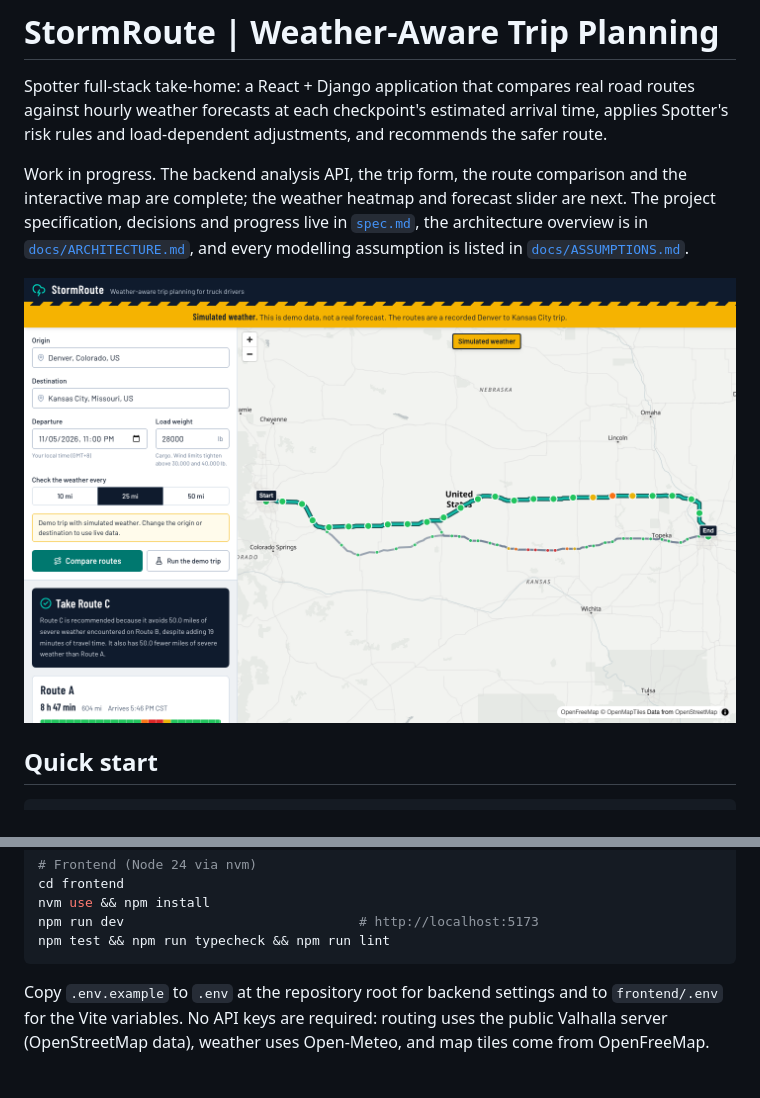
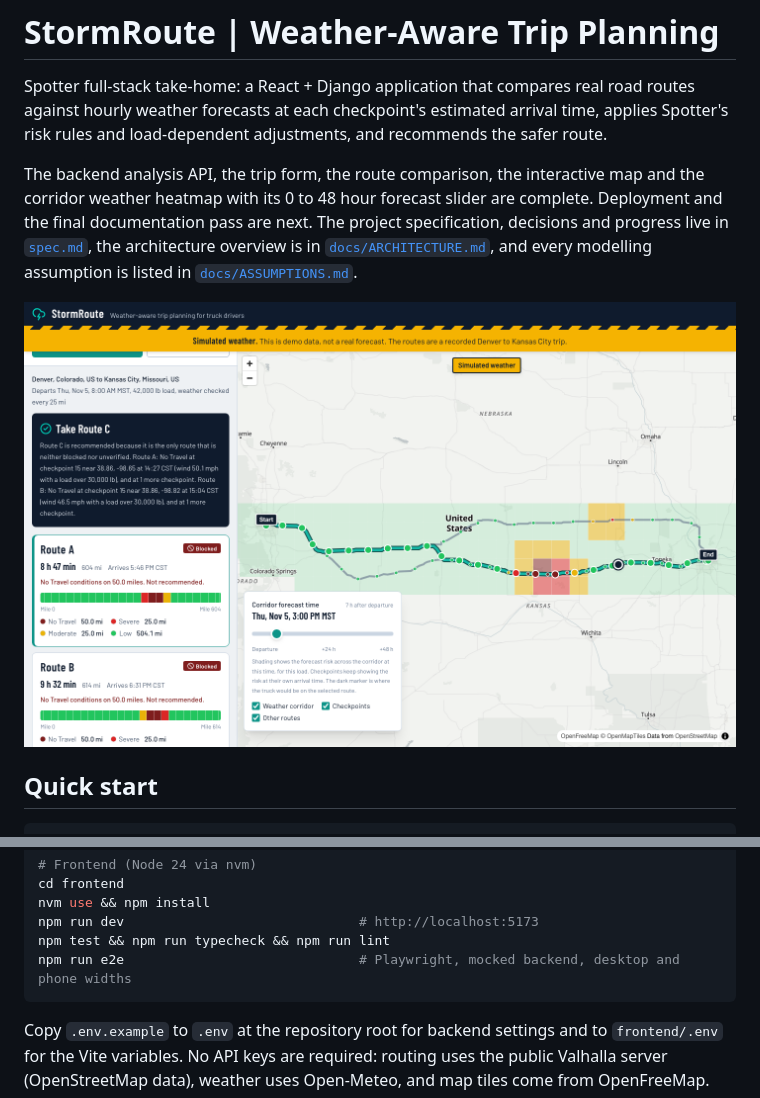
Before and after one commit to Oliver-Leonor/spotter-weather-routing, a Markdown page: README.md, 2 parts joined by grey strips. GitHub-like rendering; pictures changed too: docs/screenshots/pr4-desktop-heatmap.png (added); blank space fills up the shorter version.

Commit message:
Docs: spec.md PR #3 merged and PR #4 status, architecture, README, screenshots

````diff
--- a/README.md
+++ b/README.md
@@ -4,13 +4,14 @@ Spotter full-stack take-home: a React + Django application that compares real ro
 hourly weather forecasts at each checkpoint's estimated arrival time, applies Spotter's risk rules
 and load-dependent adjustments, and recommends the safer route.
 
-Work in progress. The backend analysis API, the trip form, the route comparison and the interactive
-map are complete; the weather heatmap and forecast slider are next. The project
+The backend analysis API, the trip form, the route comparison, the interactive map and the corridor
+weather heatmap with its 0 to 48 hour forecast slider are complete. Deployment and the final
+documentation pass are next. The project
 specification, decisions and progress live in [`spec.md`](./spec.md), the architecture overview is
 in [`docs/ARCHITECTURE.md`](./docs/ARCHITECTURE.md), and every modelling assumption is listed in
 [`docs/ASSUMPTIONS.md`](./docs/ASSUMPTIONS.md).
 
-![StormRoute comparing three Denver to Kansas City routes in demo mode](./docs/screenshots/pr3-desktop-demo.png)
+![StormRoute: three Denver to Kansas City routes with the corridor forecast at the storm hour (demo mode)](./docs/screenshots/pr4-desktop-heatmap.png)
 
 ## Quick start
 
@@ -28,6 +29,7 @@ cd frontend
 nvm use && npm install
 npm run dev                              # http://localhost:5173
 npm test && npm run typecheck && npm run lint
+npm run e2e                              # Playwright, mocked backend, desktop and phone widths
 ```
 
 Copy `.env.example` to `.env` at the repository root for backend settings and to `frontend/.env`
````
Also changed, not shown: docs/ARCHITECTURE.md (+8 -1 lines), spec.md (+57 -8 lines), docs/screenshots/pr4-mobile-heatmap.png (added).
